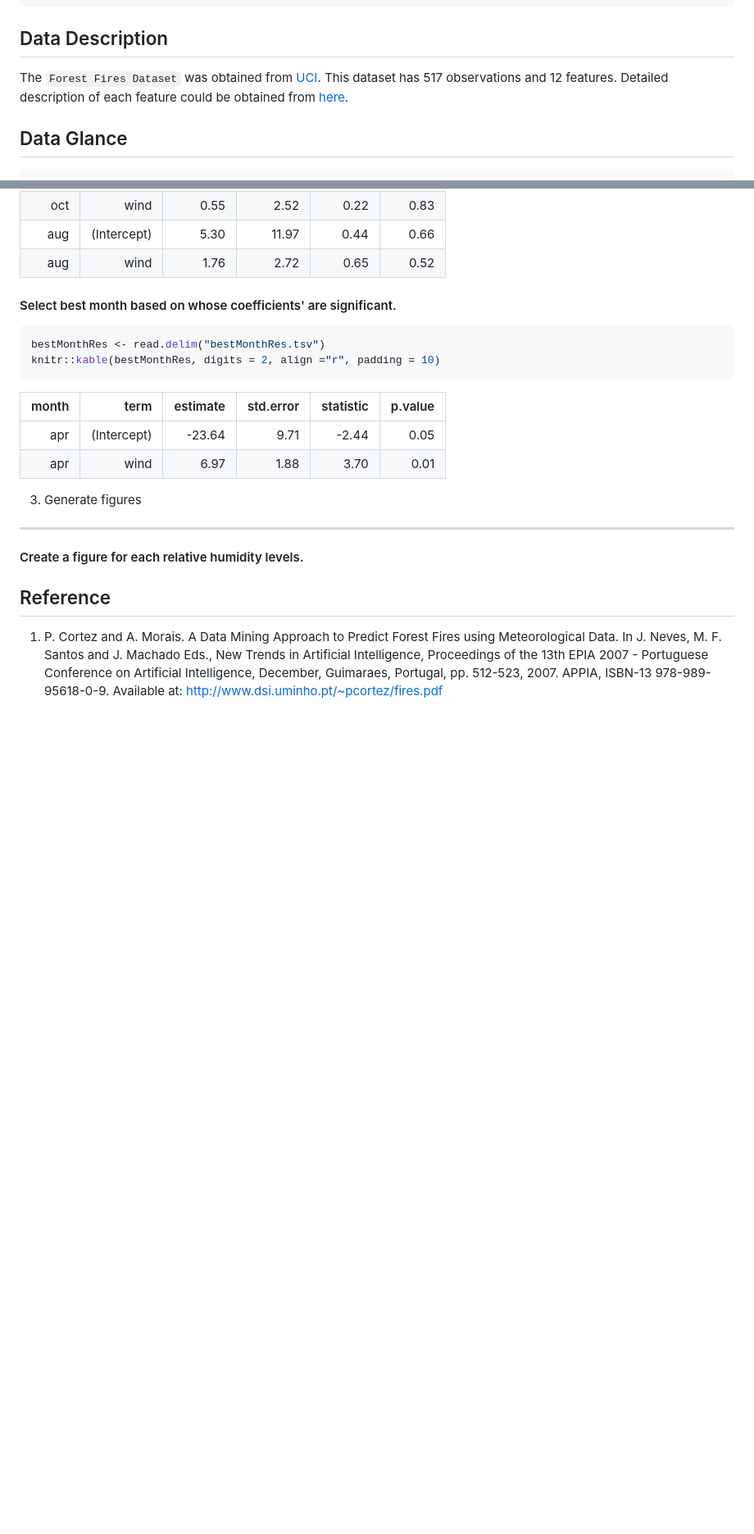
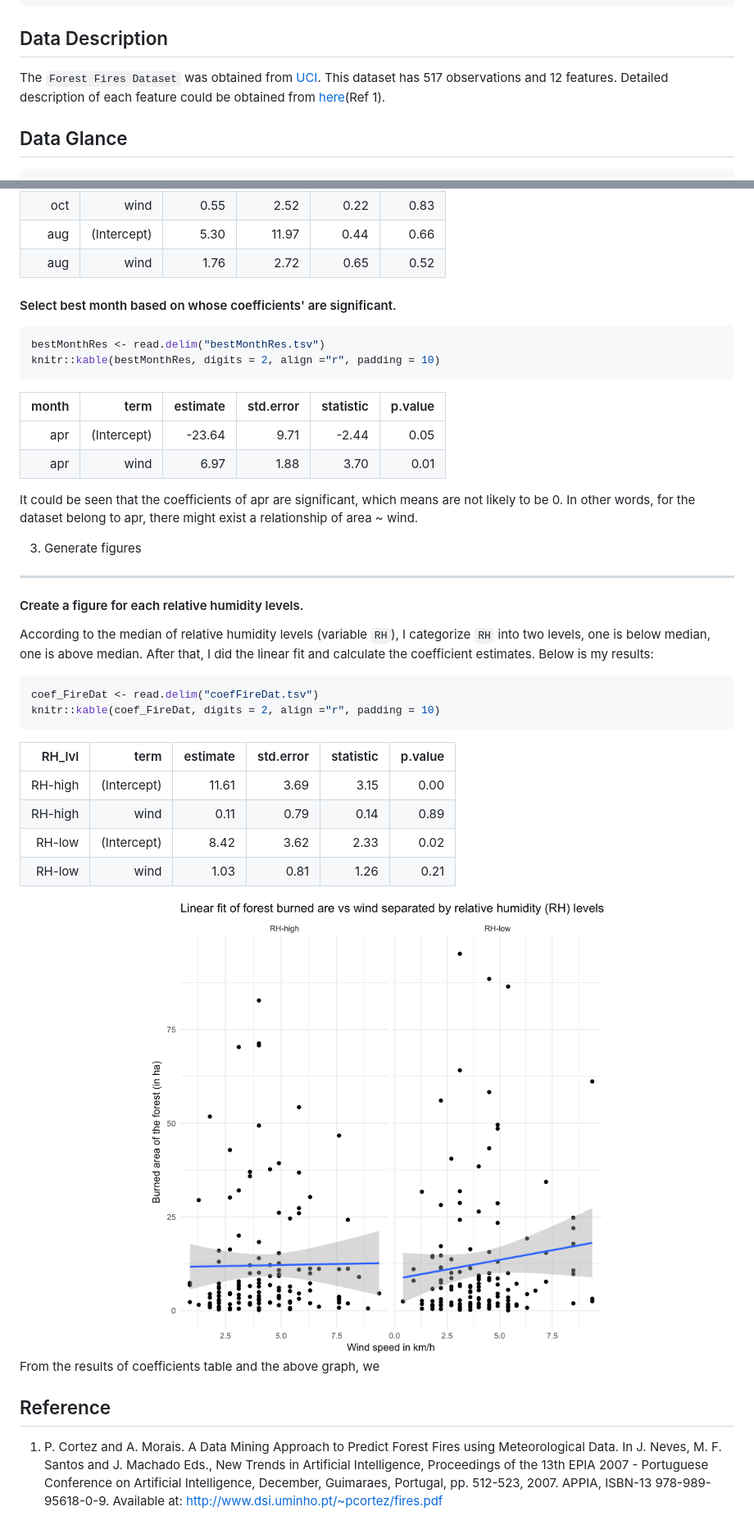
Before and after one commit to zxkathy/STAT547M_Zhao_Xin_HW, a Markdown page: HW2/report.md, 2 parts joined by grey strips. Shown at 82% size. Rendered like a GitHub page; pictures changed too: HW2/lmComparison.png (added); blank space fills up the shorter version.

Commit message:
add plots and tables

````diff
--- a/HW2/report.md
+++ b/HW2/report.md
@@ -15,7 +18,7 @@ library(dplyr)
 Data Description
 ----------------
 
-The `Forest Fires Dataset` was obtained from [UCI](https://archive.ics.uci.edu/ml/datasets/Forest+Fires). This dataset has 517 observations and 12 features. Detailed description of each feature could be obtained from [here](https://archive.ics.uci.edu/ml/machine-learning-databases/forest-fires/forestfires.names).
+The `Forest Fires Dataset` was obtained from [UCI](https://archive.ics.uci.edu/ml/datasets/Forest+Fires). This dataset has 517 observations and 12 features. Detailed description of each feature could be obtained from [here](https://archive.ics.uci.edu/ml/machine-learning-databases/forest-fires/forestfires.names)(Ref 1).
 
 Data Glance
 -----------
@@ -165,11 +168,32 @@ knitr::kable(bestMonthRes, digits = 2, align ="r", padding = 10)
 |    apr|  (Intercept)|    -23.64|       9.71|      -2.44|     0.05|
 |    apr|         wind|      6.97|       1.88|       3.70|     0.01|
 
+It could be seen that the coefficients of apr are significant, which means are not likely to be 0. In other words, for the dataset belong to apr, there might exist a relationship of area ~ wind.
+
 3. Generate figures
 -------------------
 
 #### Create a figure for each relative humidity levels.
 
+According to the median of relative humidity levels (variable `RH`), I categorize `RH` into two levels, one is below median, one is above median. After that, I did the linear fit and calculate the coefficient estimates. Below is my results:
+
+``` r
+coef_FireDat <- read.delim("coefFireDat.tsv")
+knitr::kable(coef_FireDat, digits = 2, align ="r", padding = 10)
+```
+
+|  RH\_lvl|         term|  estimate|  std.error|  statistic|  p.value|
+|--------:|------------:|---------:|----------:|----------:|--------:|
+|  RH-high|  (Intercept)|     11.61|       3.69|       3.15|     0.00|
+|  RH-high|         wind|      0.11|       0.79|       0.14|     0.89|
+|   RH-low|  (Intercept)|      8.42|       3.62|       2.33|     0.02|
+|   RH-low|         wind|      1.03|       0.81|       1.26|     0.21|
+
+<center>
+<img src="lmComparison.png" style="width:80.0%" />
+</center>
+From the results of coefficients table and the above graph, we
+
 Reference
 ---------
 
````
Also changed, not shown: other parts of HW2/report.md (+4 -1 lines), HW2/out.jpeg (added), 11 other files.
